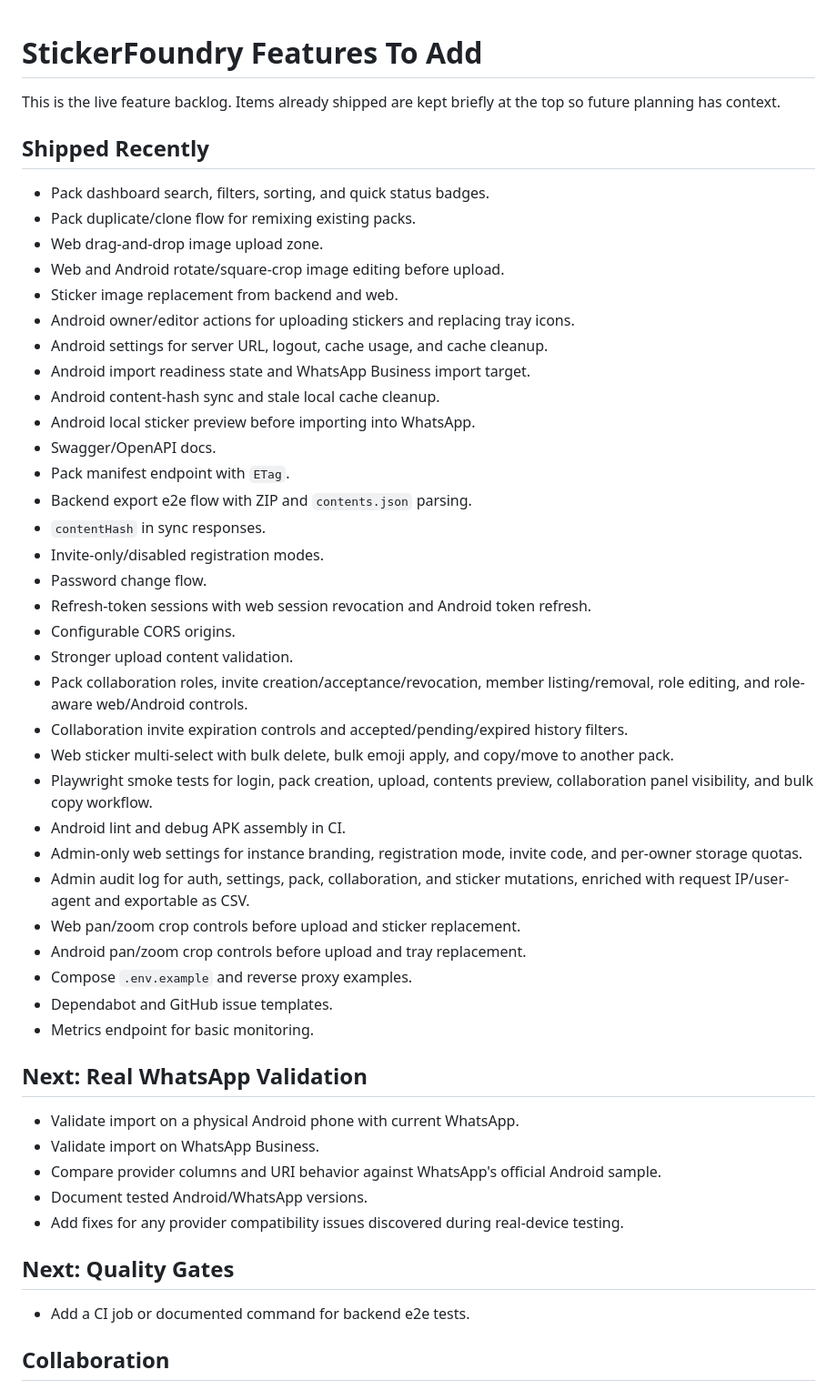
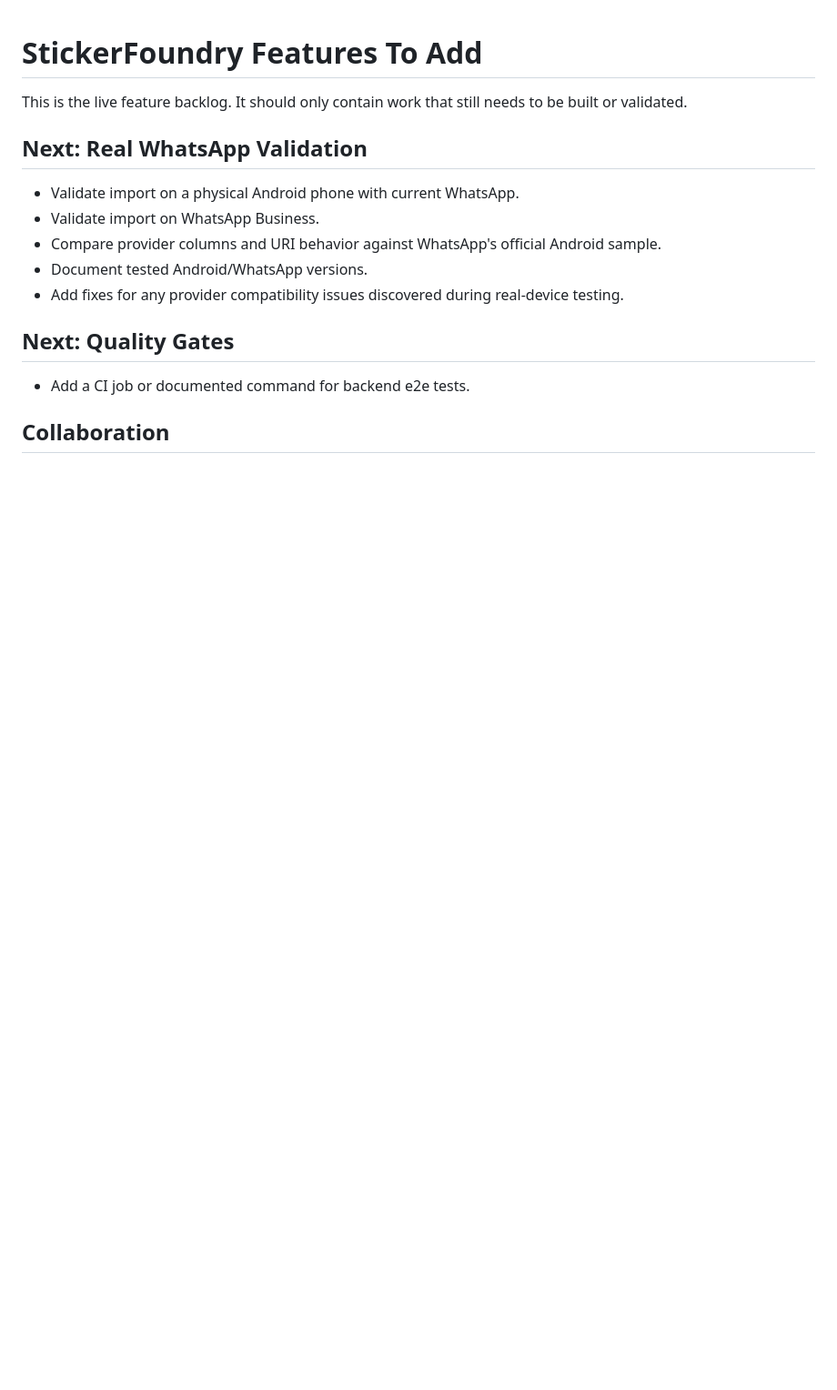
Before and after one commit to saitatter/sticker-foundry, a Markdown page: docs/FEATURES_TO_ADD.md, the part around the change. Shown at 91% size. Drawn GitHub-style; blank space fills up the shorter version.

Commit message:
docs: prune completed roadmap items

```diff
--- a/docs/FEATURES_TO_ADD.md
+++ b/docs/FEATURES_TO_ADD.md
@@ -1,40 +1,6 @@
 # StickerFoundry Features To Add
 
-This is the live feature backlog. Items already shipped are kept briefly at the top so future planning has context.
-
-## Shipped Recently
-
-- Pack dashboard search, filters, sorting, and quick status badges.
-- Pack duplicate/clone flow for remixing existing packs.
-- Web drag-and-drop image upload zone.
-- Web and Android rotate/square-crop image editing before upload.
-- Sticker image replacement from backend and web.
-- Android owner/editor actions for uploading stickers and replacing tray icons.
-- Android settings for server URL, logout, cache usage, and cache cleanup.
-- Android import readiness state and WhatsApp Business import target.
-- Android content-hash sync and stale local cache cleanup.
-- Android local sticker preview before importing into WhatsApp.
-- Swagger/OpenAPI docs.
-- Pack manifest endpoint with `ETag`.
-- Backend export e2e flow with ZIP and `contents.json` parsing.
-- `contentHash` in sync responses.
-- Invite-only/disabled registration modes.
-- Password change flow.
-- Refresh-token sessions with web session revocation and Android token refresh.
-- Configurable CORS origins.
-- Stronger upload content validation.
-- Pack collaboration roles, invite creation/acceptance/revocation, member listing/removal, role editing, and role-aware web/Android controls.
-- Collaboration invite expiration controls and accepted/pending/expired history filters.
-- Web sticker multi-select with bulk delete, bulk emoji apply, and copy/move to another pack.
-- Playwright smoke tests for login, pack creation, upload, contents preview, collaboration panel visibility, and bulk copy workflow.
-- Android lint and debug APK assembly in CI.
-- Admin-only web settings for instance branding, registration mode, invite code, and per-owner storage quotas.
-- Admin audit log for auth, settings, pack, collaboration, and sticker mutations, enriched with request IP/user-agent and exportable as CSV.
-- Web pan/zoom crop controls before upload and sticker replacement.
-- Android pan/zoom crop controls before upload and tray replacement.
-- Compose `.env.example` and reverse proxy examples.
-- Dependabot and GitHub issue templates.
-- Metrics endpoint for basic monitoring.
+This is the live feature backlog. It should only contain work that still needs to be built or validated.
 
 ## Next: Real WhatsApp Validation
 
```
Also changed, not shown: docs/IMPLEMENTATION_PLAN.md (+2 -25 lines).
